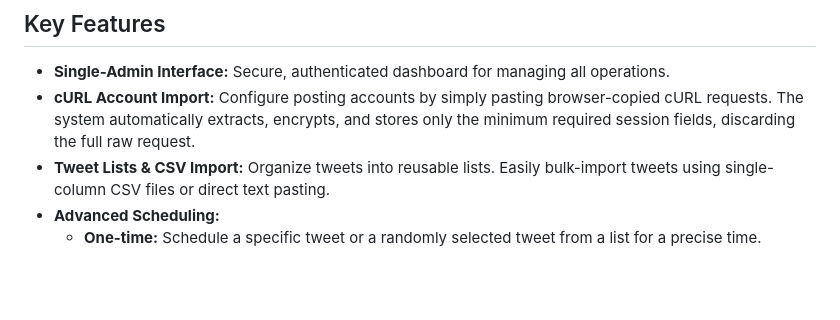
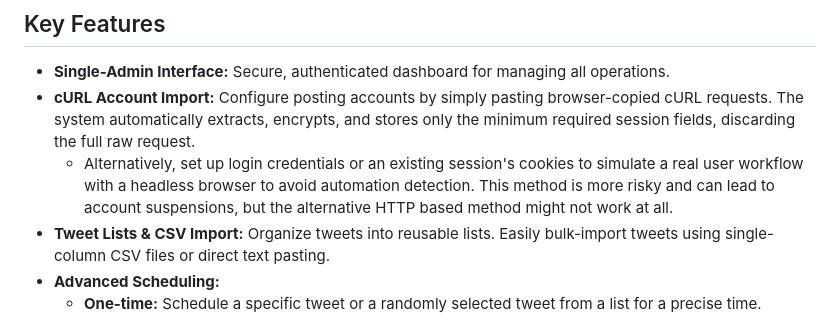
Before and after one commit to pablordgez/twitterbot, a Markdown page: README.md, the part around the change. GitHub-like rendering; blank space fills up the shorter version.

Commit message:
Update README with alternative account setup method
Added alternative method for account setup with risks involved.

```diff
--- a/README.md
+++ b/README.md
@@ -12,6 +12,7 @@ The system provides robust scheduling capabilities (one-time and recurring), twe
 
 *   **Single-Admin Interface:** Secure, authenticated dashboard for managing all operations.
 *   **cURL Account Import:** Configure posting accounts by simply pasting browser-copied cURL requests. The system automatically extracts, encrypts, and stores only the minimum required session fields, discarding the full raw request.
+    * Alternatively, set up login credentials or an existing session's cookies to simulate a real user workflow with a headless browser to avoid automation detection. This method is more risky and can lead to account suspensions, but the alternative HTTP based method might not work at all.
 *   **Tweet Lists & CSV Import:** Organize tweets into reusable lists. Easily bulk-import tweets using single-column CSV files or direct text pasting.
 *   **Advanced Scheduling:**
     *   **One-time:** Schedule a specific tweet or a randomly selected tweet from a list for a precise time.
```
